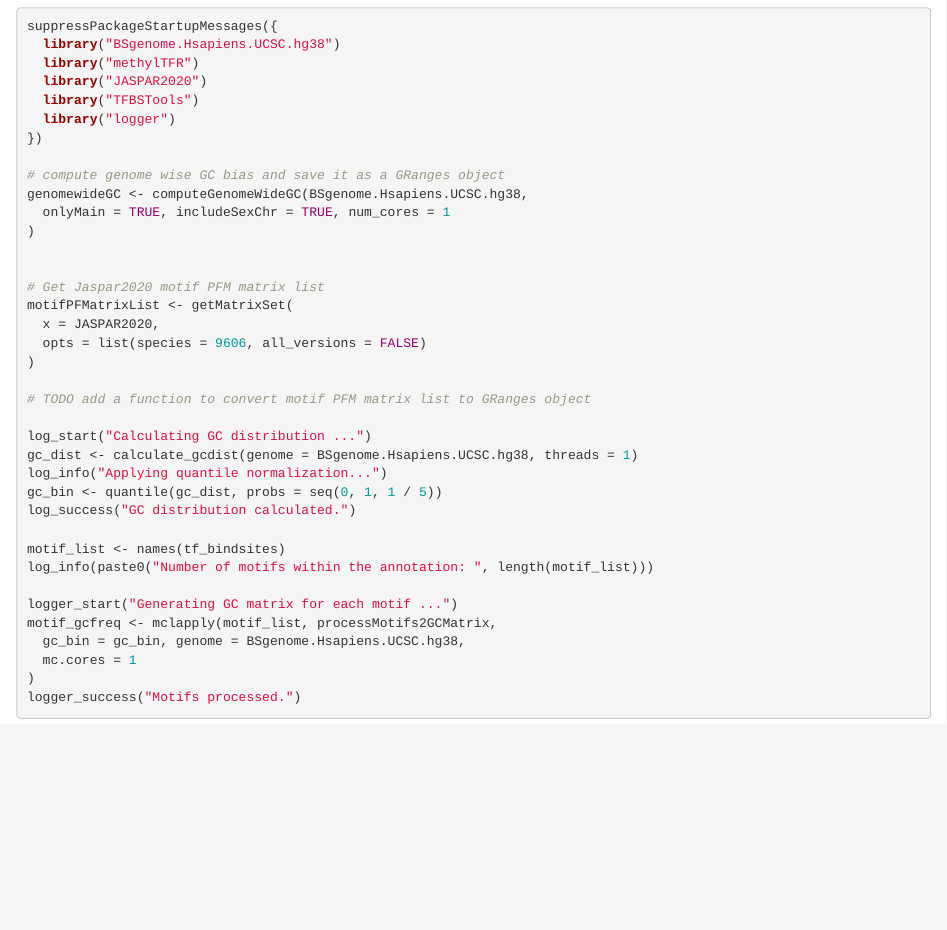
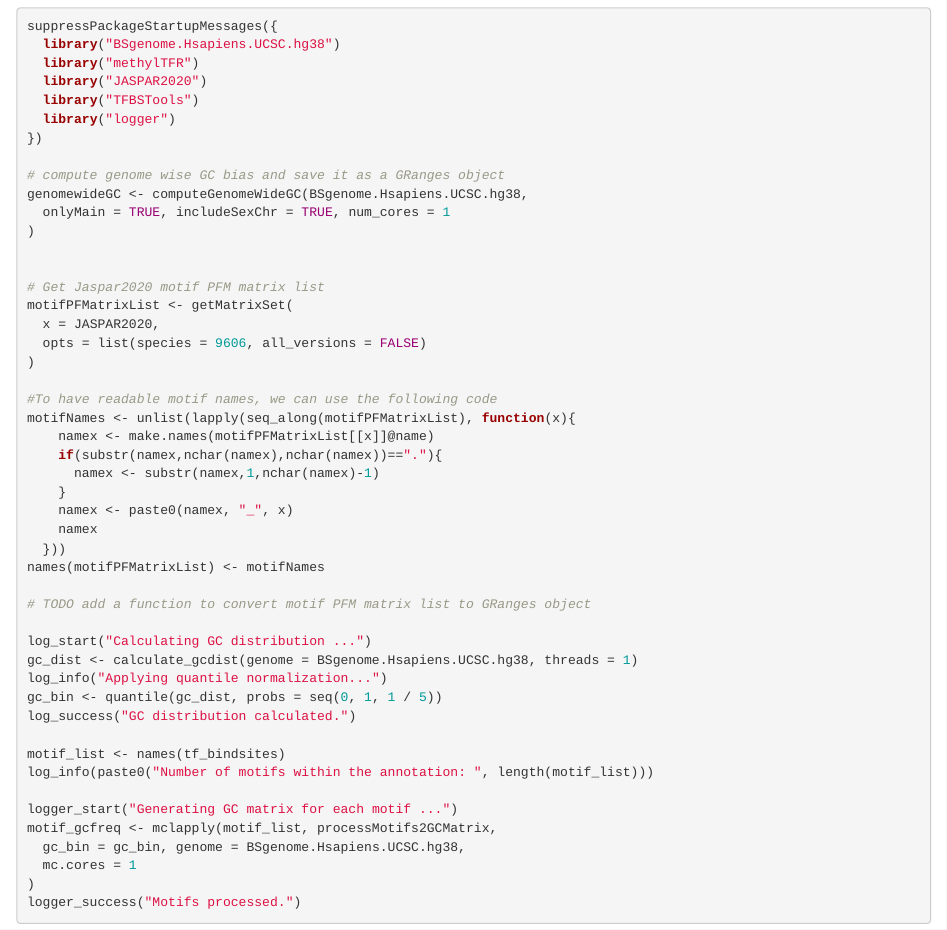
Before and after one commit to EpigenomeInformatics/methylTFR, an R Markdown document (vignettes/annotation.Rmd): the page in a window 1100 px wide, from 670 px down. Rendered offline with R 4.5, knitr and Pandoc, with nearby package versions; drawn as R Markdown's standard HTML page in place of the format the file asks for; some code elsewhere in the file could not run offline.

Commit message:
change vignette

```diff
--- a/vignettes/annotation.Rmd
+++ b/vignettes/annotation.Rmd
@@ -72,6 +72,17 @@ motifPFMatrixList <- getMatrixSet(
   opts = list(species = 9606, all_versions = FALSE)
 )
 
+#To have readable motif names, we can use the following code
+motifNames <- unlist(lapply(seq_along(motifPFMatrixList), function(x){
+    namex <- make.names(motifPFMatrixList[[x]]@name)
+    if(substr(namex,nchar(namex),nchar(namex))=="."){
+      namex <- substr(namex,1,nchar(namex)-1)
+    }
+    namex <- paste0(namex, "_", x)
+    namex
+  }))
+names(motifPFMatrixList) <- motifNames
+
 # TODO add a function to convert motif PFM matrix list to GRanges object
 
 log_start("Calculating GC distribution ...")
```
Also changed, not shown: R/compute_deviations.R (+1 -1 lines).
